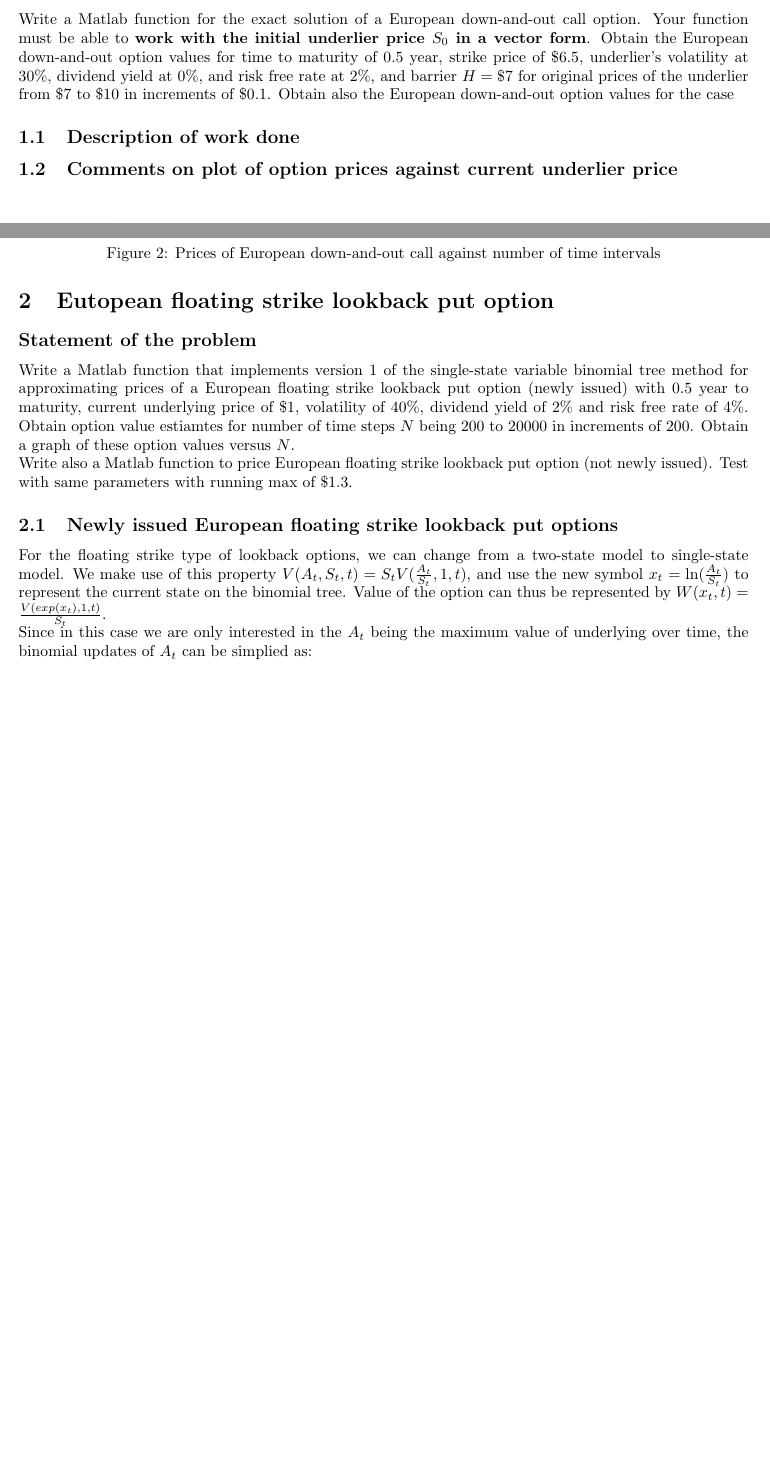
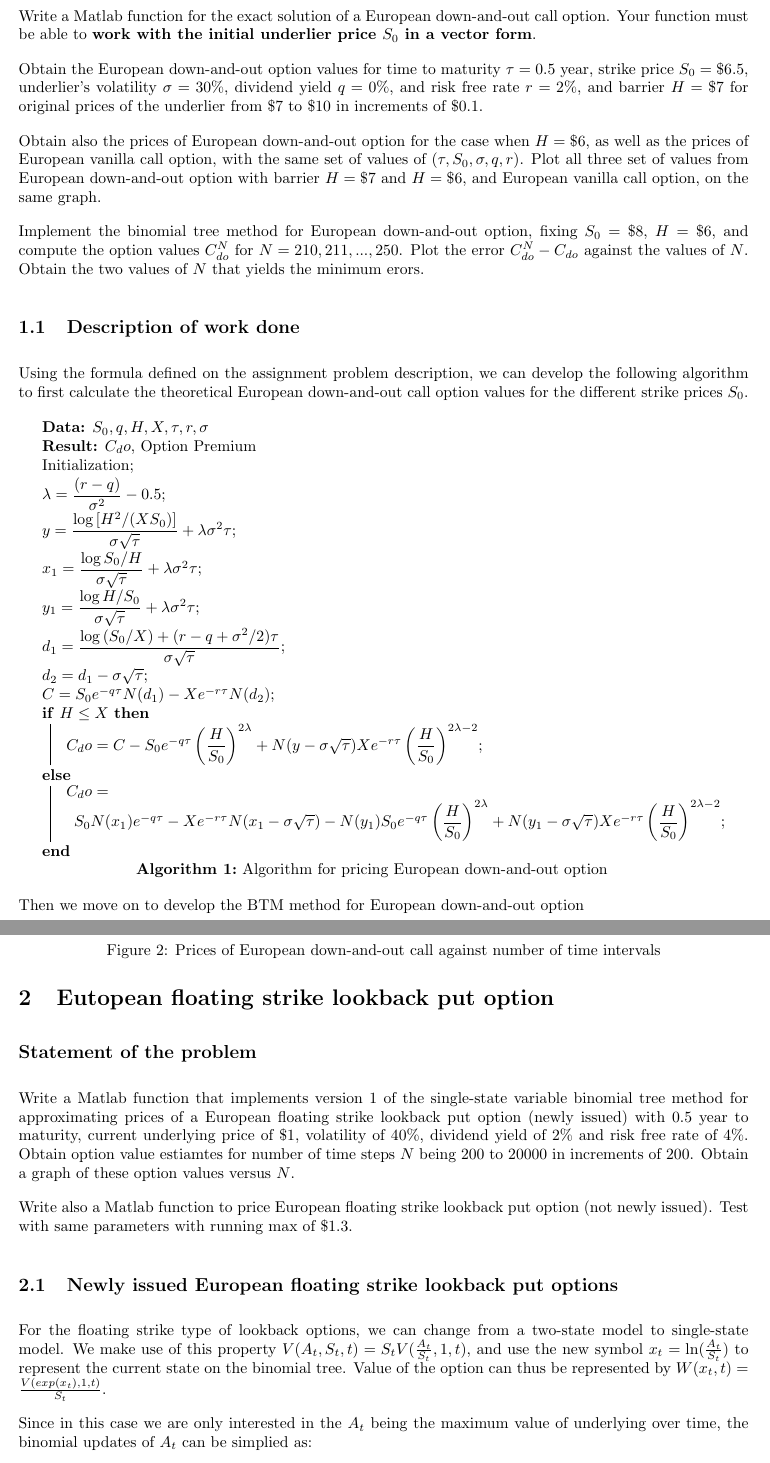
Before and after one commit to QF4102G01/Assignment-1, a LaTeX problem sheet (Report/assignment report.tex): two parts of pages 2 and 3 of 6 before the commit and two parts of pages 2 and 4 of 8 after it, joined at a grey line, cut so that both start at the same text, the shorter picture padded with empty space. Compiled offline with pdfLaTeX.

Commit message:
[ass1] a1p1 u/c

```diff
--- a/Report/assignment report.tex
+++ b/Report/assignment report.tex
@@ -44,6 +44,12 @@
 % change font to times new roman
 %\usepackage{times}
 
+% add padding to in between paragraphs
+\setlength{\parskip}{1em}
+
+% eliminate indent at start of paragraph
+\setlength\parindent{0pt}
+
 % title details
 \title{QF4102 Financial Modelling and Computation Assignment 1}
 %\date{}
@@ -59,8 +65,40 @@
 
 \section{European down-and-out call option}
 \subsection*{\emph{Statement of the problem}}
-Write a Matlab function for the exact solution of a European down-and-out call option. Your function must be able to \textbf{work with the initial underlier price $S_{0}$ in a vector form}. Obtain the European down-and-out option values for time to maturity of $0.5$ year, strike price of $\$6.5$, underlier's volatility at $30\%$, dividend yield at $0\%$, and risk free rate at $2\%$, and barrier $H = \$7$ for original prices of the underlier from $\$7$ to $\$10$ in increments of $\$0.1$. Obtain also the European down-and-out option values for the case
+Write a Matlab function for the exact solution of a European down-and-out call option. Your function must be able to \textbf{work with the initial underlier price $S_{0}$ in a vector form}.
+
+Obtain the European down-and-out option values for time to maturity $\tau = 0.5$ year, strike price $S_0 = \$6.5$, underlier's volatility $\sigma = 30\%$, dividend yield $q = 0\%$, and risk free rate $r = 2\%$, and barrier $H = \$7$ for original prices of the underlier from $\$7$ to $\$10$ in increments of $\$0.1$.
+
+Obtain also the prices of European down-and-out option for the case when $H = \$6$, as well as the prices of European vanilla call option, with the same set of values of $(\tau, S_0, \sigma, q, r)$. Plot all three set of values from European down-and-out option with barrier $H = \$7$ and $H = \$6$, and European vanilla call option, on the same graph.
+
+Implement the binomial tree method for European down-and-out option, fixing $S_0 = \$8$, $H = \$6$, and compute the option values $C_{do}^{N}$ for $N = 210, 211,...,250$. Plot the error $C^{N}_{do} - C_{do}$ against the values of $N$. Obtain the two values of $N$ that yields the minimum erors.
+
 \subsection{Description of work done}
+Using the formula defined on the assignment problem description, we can develop the following algorithm to first calculate the theoretical European down-and-out call option values for the different strike prices $S_0$.
+
+\begin{algorithm}[H]
+ \KwData{$S_0, q, H, X, \tau, r, \sigma$}
+ \KwResult{$C_do$, Option Premium}
+ Initialization\;
+ $\lambda = \dfrac{(r - q)}{\sigma ^ 2}- 0.5$\;
+ $y = \dfrac{\log{[H ^ 2/(XS_0)]}}{\sigma\sqrt{\tau}} + \lambda\sigma^2\tau$\;
+ $x_1 =\dfrac{\log{S_0/H}}{\sigma\sqrt{\tau}} + \lambda\sigma^2\tau$\;
+ $y_1 =\dfrac{\log{H/S_0}}{\sigma\sqrt{\tau}} + \lambda\sigma^2\tau$\;
+ $d_1 =\dfrac{\log{(S_0/X)} + (r-q+\sigma^2 / 2)\tau}{\sigma\sqrt{\tau}}$\;
+ $d_2 = d_1 - \sigma\sqrt{\tau}$\;
+ $C = S_0e^{-q\tau}N(d_1) - X e^{-r\tau}N(d_2)$\;
+ \eIf {$H \leq X$} {
+    $C_do = C - S_0e^{-q\tau}\left(\dfrac{H}{S_0}\right)^{2\lambda}
+      + N(y-\sigma\sqrt{\tau})Xe^{-r\tau}\left(\dfrac{H}{S_0}\right)^{2\lambda-2}$\;
+  }{$C_do = S_0N(x_1)e^{-q\tau}
+      - Xe^{-r\tau}N(x_1-\sigma\sqrt{\tau})
+      - N(y_1)S_0e^{-q\tau}\left(\dfrac{H}{S_0}\right)^{2\lambda}
+      + N(y_1-\sigma\sqrt{\tau})Xe^{-r\tau}\left(\dfrac{H}{S_0}\right)^{2\lambda-2}$\;
+  }
+\caption{Algorithm for pricing European down-and-out option}
+\end{algorithm}
+
+Then we move on to develop the BTM method for European down-and-out option
 
 \subsection{Comments on plot of option prices against current underlier price}
 
@@ -82,11 +120,13 @@ Write a Matlab function for the exact solution of a European down-and-out call o
 
 \section{Eutopean floating strike lookback put option}
 \subsection*{Statement of the problem}
-Write a Matlab function that implements version 1 of the single-state variable binomial tree method for approximating prices of a European floating strike lookback put option (newly issued) with $0.5$ year to maturity, current underlying price of \$1, volatility of $40\%$, dividend yield of $2\%$ and risk free rate of $4\%$. Obtain option value estiamtes for number of time steps $N$ being $200$ to $20000$ in increments of $200$. Obtain a graph of these option values versus $N$.\\
+Write a Matlab function that implements version 1 of the single-state variable binomial tree method for approximating prices of a European floating strike lookback put option (newly issued) with $0.5$ year to maturity, current underlying price of \$1, volatility of $40\%$, dividend yield of $2\%$ and risk free rate of $4\%$. Obtain option value estiamtes for number of time steps $N$ being $200$ to $20000$ in increments of $200$. Obtain a graph of these option values versus $N$.
+
 Write also a Matlab function to price European floating strike lookback put option (not newly issued). Test with same parameters with running max of \$$1.3$.
 
 \subsection{Newly issued European floating strike lookback put options}
-For the floating strike type of lookback options, we can change from a two-state model to single-state model. We make use of this property $V(A_{t},S_{t},t) = S_{t}V(\frac{A_{t}}{S_{t}}, 1, t)$, and use the new symbol $x_{t} = \ln(\frac{A_{t}}{S_{t}})$ to represent the current state on the binomial tree. Value of the option can thus be represented by $W(x_{t}, t) = \frac{V(exp(x_{t}), 1, t)}{S_{t}}$.\\
+For the floating strike type of lookback options, we can change from a two-state model to single-state model. We make use of this property $V(A_{t},S_{t},t) = S_{t}V(\frac{A_{t}}{S_{t}}, 1, t)$, and use the new symbol $x_{t} = \ln(\frac{A_{t}}{S_{t}})$ to represent the current state on the binomial tree. Value of the option can thus be represented by $W(x_{t}, t) = \frac{V(exp(x_{t}), 1, t)}{S_{t}}$.
+
 Since in this case we are only interested in the $A_{t}$ being the maximum value of underlying over time, the binomial updates of $A_{t}$ can be simplied as:
 \begin{equation}
   A_{t}=
```
Also changed, not shown: Report/assignment report.tex (22 more changed lines).
